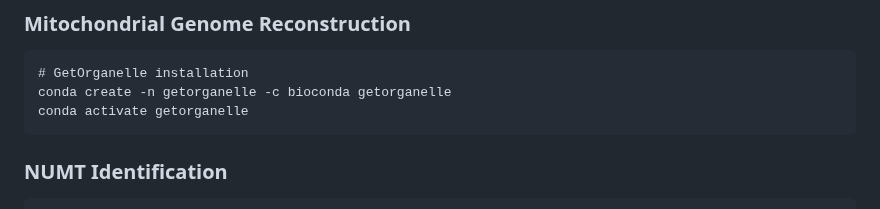
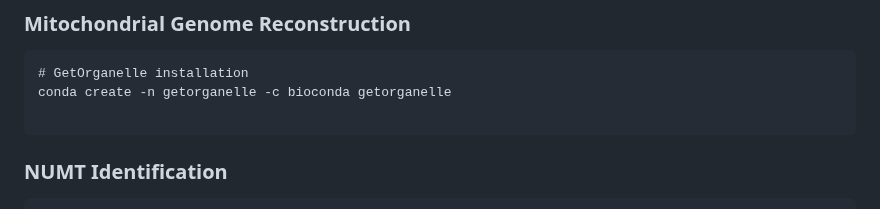
Before and after one commit to AureKylmanen/Swarmgenomics, a Markdown page: 0. Installations.md, the part around the change. Rendered like a GitHub page.

````diff
--- a/0. Installations.md
+++ b/0. Installations.md
@@ -117,7 +117,7 @@ install.packages(c("ggplot2", "dplyr", "gridExtra", "RColorBrewer", "patchwork",
 ```
 # GetOrganelle installation
 conda create -n getorganelle -c bioconda getorganelle
-conda activate getorganelle
+
 ```
 ### NUMT Identification
 ```r
````
